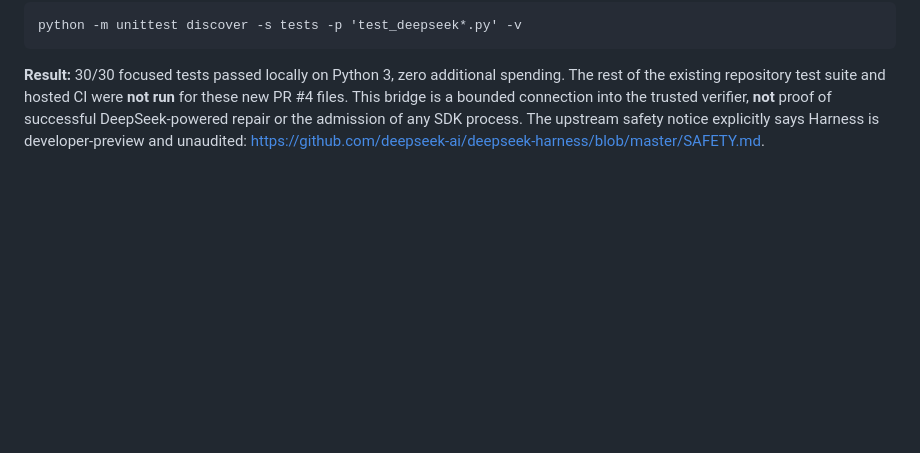
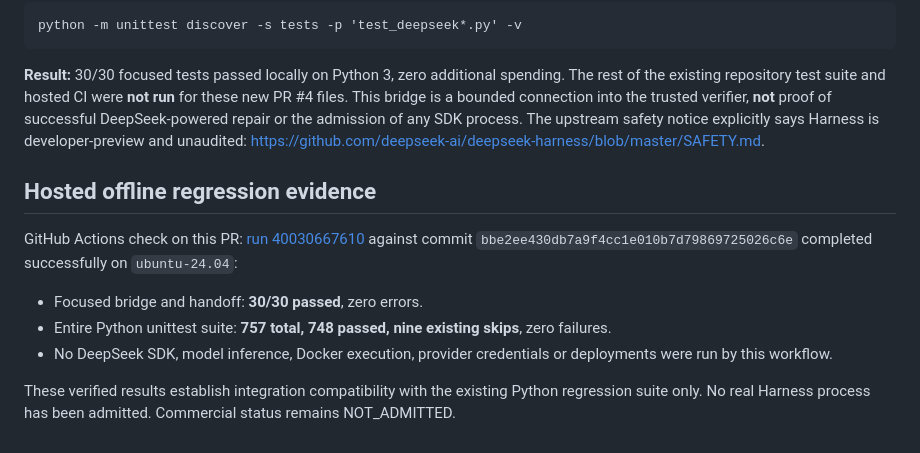
Before and after one commit to Ledgercorp/BountyForge, a Markdown page: docs/DEEPSEEK_HARNESS_HANDOFF.md, the part around the change. Rendered like a GitHub page; blank space fills up the shorter version.

Commit message:
docs: record passing 757-test hosted regression and bridge checks

```diff
--- a/docs/DEEPSEEK_HARNESS_HANDOFF.md
+++ b/docs/DEEPSEEK_HARNESS_HANDOFF.md
@@ -131,3 +131,13 @@ Unit tests additionally cover disabled-by-default handling, exact trusted servic
     python -m unittest discover -s tests -p 'test_deepseek*.py' -v
 
 **Result:** 30/30 focused tests passed locally on Python 3, zero additional spending. The rest of the existing repository test suite and hosted CI were **not run** for these new PR #4 files. This bridge is a bounded connection into the trusted verifier, **not** proof of successful DeepSeek-powered repair or the admission of any SDK process. The upstream safety notice explicitly says Harness is developer-preview and unaudited: https://github.com/deepseek-ai/deepseek-harness/blob/master/SAFETY.md.
+
+## Hosted offline regression evidence
+
+GitHub Actions check on this PR: [run 40030667610](https://github.com/Ledgercorp/BountyForge/actions/runs/40030667610) against commit `bbe2ee430db7a9f4cc1e010b7d79869725026c6e` completed successfully on `ubuntu-24.04`:
+
+- Focused bridge and handoff: **30/30 passed**, zero errors.
+- Entire Python unittest suite: **757 total, 748 passed, nine existing skips**, zero failures.
+- No DeepSeek SDK, model inference, Docker execution, provider credentials or deployments were run by this workflow.
+
+These verified results establish integration compatibility with the existing Python regression suite only. No real Harness process has been admitted. Commercial status remains NOT_ADMITTED.
```
